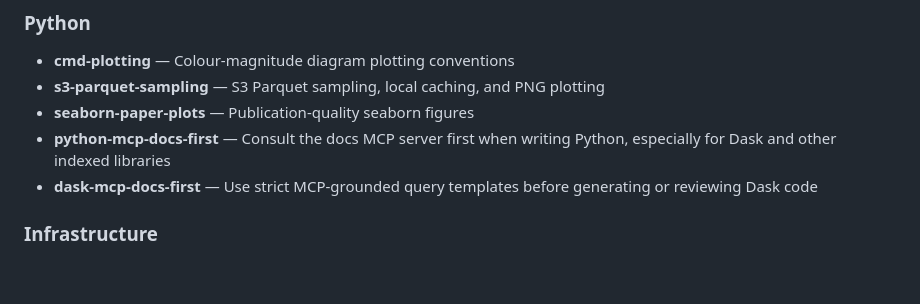
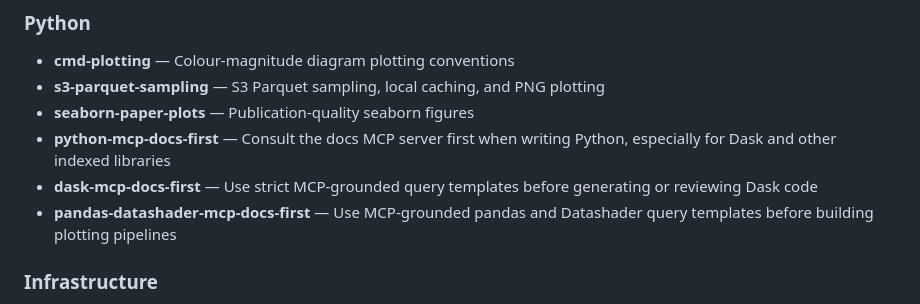
Before and after one commit to arm2arm/AstroAgentAssistant, a Markdown page: README.md, the part around the change. Drawn GitHub-style; blank space fills up the shorter version.

Commit message:
feat: add pandas datashader MCP docs skill

```diff
--- a/README.md
+++ b/README.md
@@ -113,6 +113,7 @@ Optional support files:
 - **seaborn-paper-plots** — Publication-quality seaborn figures
 - **python-mcp-docs-first** — Consult the docs MCP server first when writing Python, especially for Dask and other indexed libraries
 - **dask-mcp-docs-first** — Use strict MCP-grounded query templates before generating or reviewing Dask code
+- **pandas-datashader-mcp-docs-first** — Use MCP-grounded pandas and Datashader query templates before building plotting pipelines
 
 ### Infrastructure
 - **openwebui-hermes** — Hermes ↔ Open WebUI integration
```
Also changed, not shown: python/pandas-datashader-mcp-docs-first/SKILL.md (added, +106 -0 lines), python/python-mcp-docs-first/SKILL.md (+1 -1 lines).
